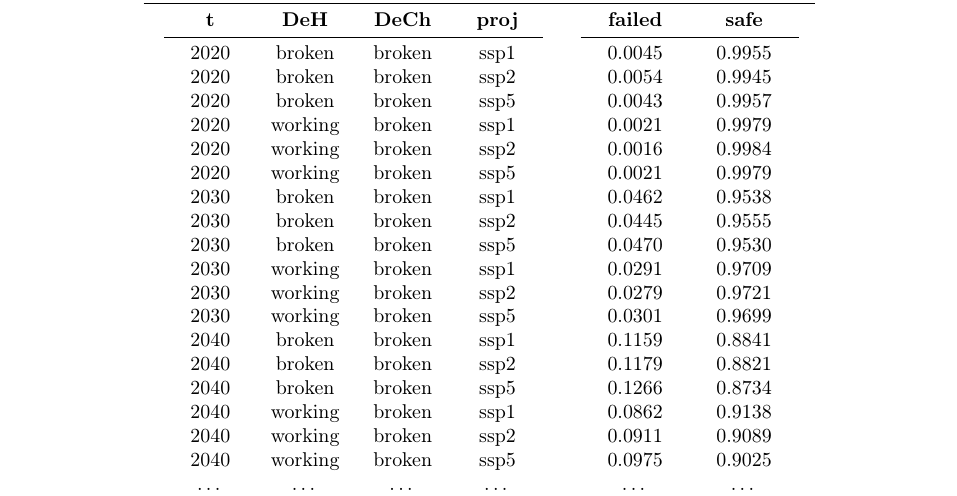
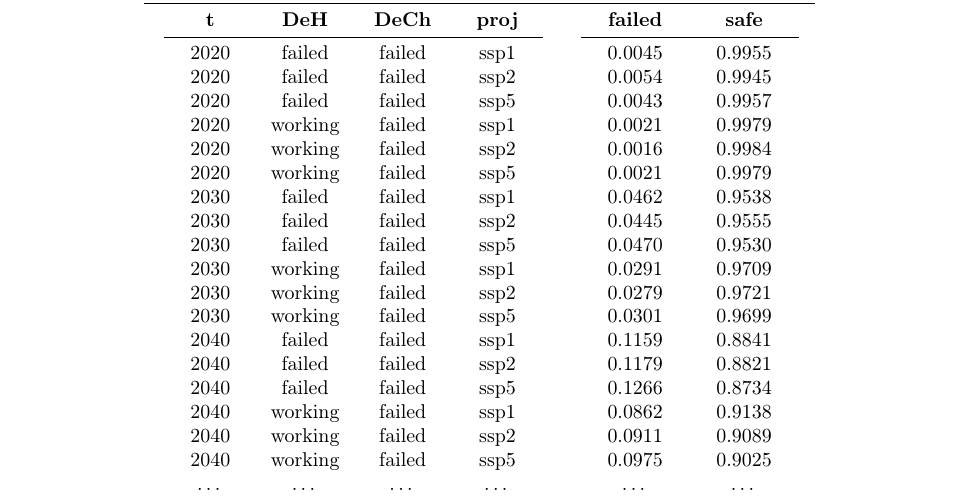
Before and after one commit to andreaperin/paper_ebn_corrosion_models, a LaTeX paper (paper.tex, which reads sections/results.tex): part of page 21 of 32, cut so that both start at the same text. Compiled offline with pdfLaTeX.

Commit message:
renamed broken to failed 2

```diff
--- a/sections/results.tex
+++ b/sections/results.tex
@@ -129,47 +129,22 @@ Some of the remaining scenarios are shown in Tab.~\ref{Chloride_precise_cpt}.
                 \begin{tabular}{P{1.2cm}P{1.3cm}P{1.3cm}P{1.2cm}}
                     \textbf{t} & \textbf{DeH} & \textbf{DeCh} & \textbf{proj} \\
                     \midrule
-                    2020 & broken & broken & ssp1 \\
-                    2020 & broken & broken & ssp2 \\
-                    2020 & broken & broken & ssp5 \\
-                    2020 & working & broken & ssp1 \\
-                    2020 & working & broken & ssp2 \\
-                    2020 & working & broken & ssp5 \\
-                    2030 & broken & broken & ssp1 \\
-                    2030 & broken & broken & ssp2 \\
-                    2030 & broken & broken & ssp5 \\
-                    2030 & working & broken & ssp1 \\
-                    2030 & working & broken & ssp2 \\
-                    2030 & working & broken & ssp5 \\
-                    2040 & broken & broken & ssp1 \\
-                    2040 & broken & broken & ssp2 \\
-                    2040 & broken & broken & ssp5 \\
-                    2040 & working & broken & ssp1 \\
-                    2040 & working & broken & ssp2 \\
-                    2040 & working & broken & ssp5 \\
+                    2020 & failed & failed & ssp1 \\
+                    2020 & failed & failed & ssp2 \\
+                    2020 & failed & failed & ssp5 \\
+                    2020 & working & failed & ssp1 \\
+                    2020 & working & failed & ssp2 \\
+                    2020 & working & failed & ssp5 \\
+                    2030 & failed & failed & ssp1 \\
+                    2030 & failed & failed & ssp2 \\
+                    2030 & failed & failed & ssp5 \\
+                    2030 & working & failed & ssp1 \\
+                    2030 & working & failed & ssp2 \\
+                    2030 & working & failed & ssp5 \\
+                    2040 & failed & failed & ssp1 \\
+                    2040 & failed & failed & ssp2 \\
+                    2040 & failed & failed & ssp5 \\
+                    2040 & working & failed & ssp1 \\
+                    2040 & working & failed & ssp2 \\
+                    2040 & working & failed & ssp5 \\
                     \dots & \dots & \dots & \dots \\
-                    % 2050 & broken & broken & ssp1 \\
-                    % 2050 & broken & broken & ssp2 \\
-                    % 2050 & broken & broken & ssp5 \\
-                    % 2050 & working & broken & ssp1 \\
-                    % 2050 & working & broken & ssp2 \\
-                    % 2050 & working & broken & ssp5 \\
-                    % 2060 & broken & broken & ssp1 \\
-                    % 2060 & broken & broken & ssp2 \\
-                    % 2060 & broken & broken & ssp5 \\
-                    % 2060 & working & broken & ssp1 \\
-                    % 2060 & working & broken & ssp2 \\
-                    % 2060 & working & broken & ssp5 \\
-                    % 2070 & broken & broken & ssp1 \\
-                    % 2070 & broken & broken & ssp2 \\
-                    % 2070 & broken & broken & ssp5 \\
-                    % 2070 & working & broken & ssp1 \\
-                    % 2070 & working & broken & ssp2 \\
-                    % 2070 & working & broken & ssp5 \\
-                    % 2080 & broken & broken & ssp1 \\
-                    % 2080 & broken & broken & ssp2 \\
-                    % 2080 & broken & broken & ssp5 \\
-                    % 2080 & working & broken & ssp1 \\
-                    % 2080 & working & broken & ssp2 \\
-                    % 2080 & working & broken & ssp5 \\
-                    2090 & broken & broken & ssp1 \\
@@ -186,0 +175 @@ Some of the remaining scenarios are shown in Tab.~\ref{Chloride_precise_cpt}.
+                    2090 & failed & failed & ssp1 \\
```
Also changed, not shown: sections/results.tex (76 more changed lines).
